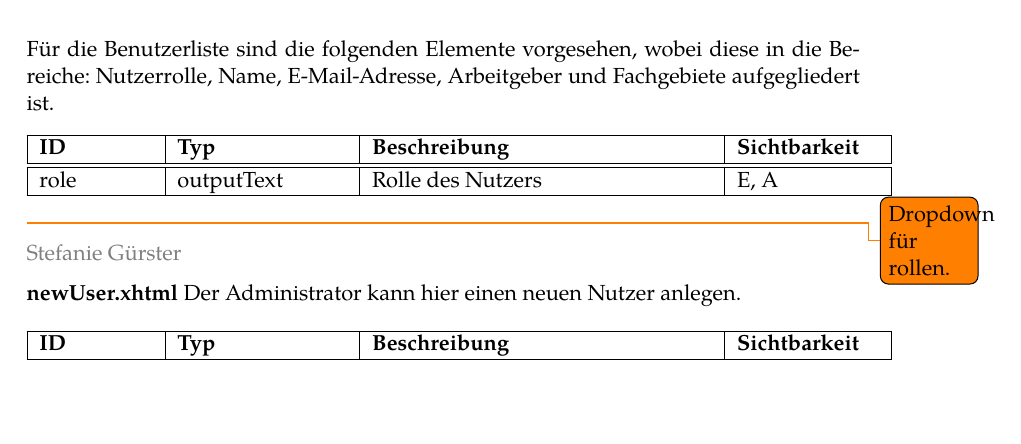
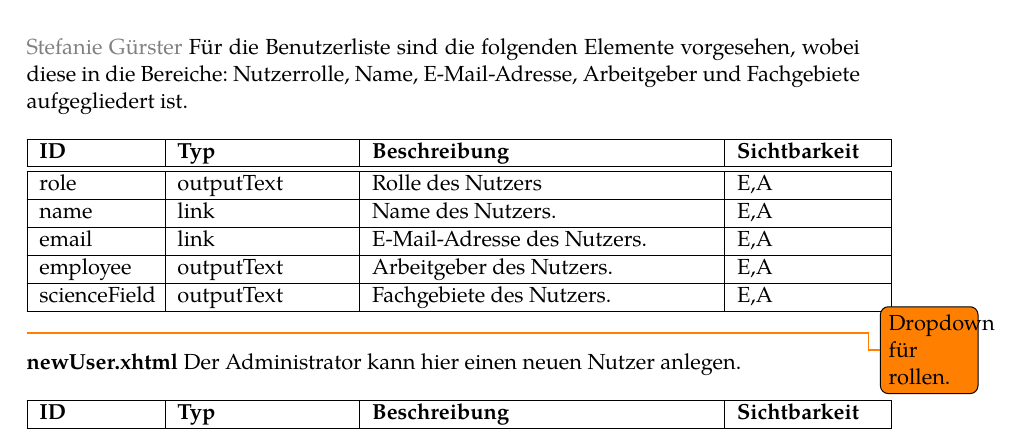
Before and after one commit to guersterst/LasEs, a LaTeX document (docs/Entwurf/Main.tex, which reads docs/Entwurf/Facelets.tex): part of page 11 of 15, cut so that both start at the same text, the shorter picture padded with empty space. Compiled offline with XeLaTeX.

Commit message:
added table to userlist

```diff
--- a/docs/Entwurf/Facelets.tex
+++ b/docs/Entwurf/Facelets.tex
@@ -492,17 +492,21 @@ In diesem Fenster wird der Administrator angewiesen, die Änderung mit seinem Pa
 \end{samepage}
 
 \begin{samepage}
+    \localauthor{Stefanie Gürster}\nopagebreak
     Für die Benutzerliste sind die folgenden Elemente vorgesehen, wobei diese in die Bereiche: Nutzerrolle, Name, E-Mail-Adresse, Arbeitgeber und Fachgebiete aufgegliedert ist.
 
     \ftable{
-        \fentry{role}{outputText}{Rolle des Nutzers}{E, A}
+        \fentry{role}{outputText}{Rolle des Nutzers}{E,A}
+        \fentry{name}{link}{Name des Nutzers.}{E,A}
+        \fentry{email}{link}{E-Mail-Adresse des Nutzers.}{E,A}
+        \fentry{employee}{outputText}{Arbeitgeber des Nutzers.}{E,A}
+        \fentry{scienceField}{outputText}{Fachgebiete des Nutzers.}{E,A}
     }
 \end{samepage}
 
 \todo{Dropdown für rollen.}
 
 \begin{samepage}
-	\localauthor{Stefanie Gürster}\nopagebreak
 
     \textbf{newUser.xhtml} Der Administrator kann hier einen neuen Nutzer anlegen.
     \nopagebreak
```
